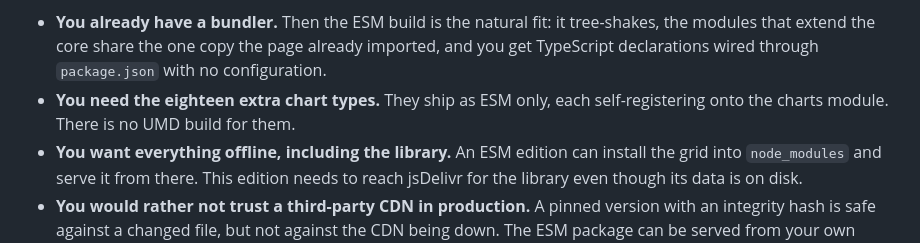
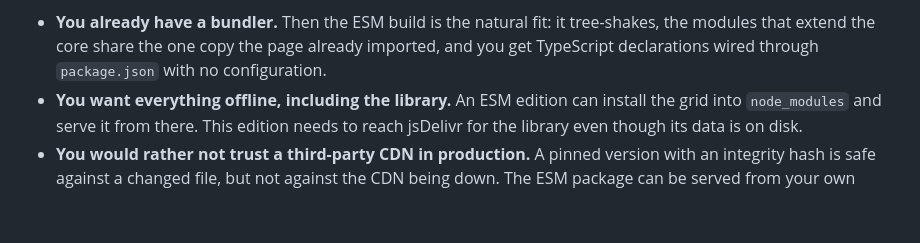
Before and after one commit to toclocoinc/lattice-grid-demo-uktradeinfo, a Markdown page: README.md, the part around the change. Rendered like a GitHub page; blank space fills up the shorter version.

Commit message:
Tidy the comments and copy for the 1.63.0 grid

```diff
--- a/README.md
+++ b/README.md
@@ -219,8 +219,6 @@ Choose the ESM package instead when:
   tree-shakes, the modules that extend the core share the one copy the page
   already imported, and you get TypeScript declarations wired through
   `package.json` with no configuration.
-- **You need the eighteen extra chart types.** They ship as ESM only, each
-  self-registering onto the charts module. There is no UMD build for them.
 - **You want everything offline, including the library.** An ESM edition can
   install the grid into `node_modules` and serve it from there. This edition
   needs to reach jsDelivr for the library even though its data is on disk.
```
